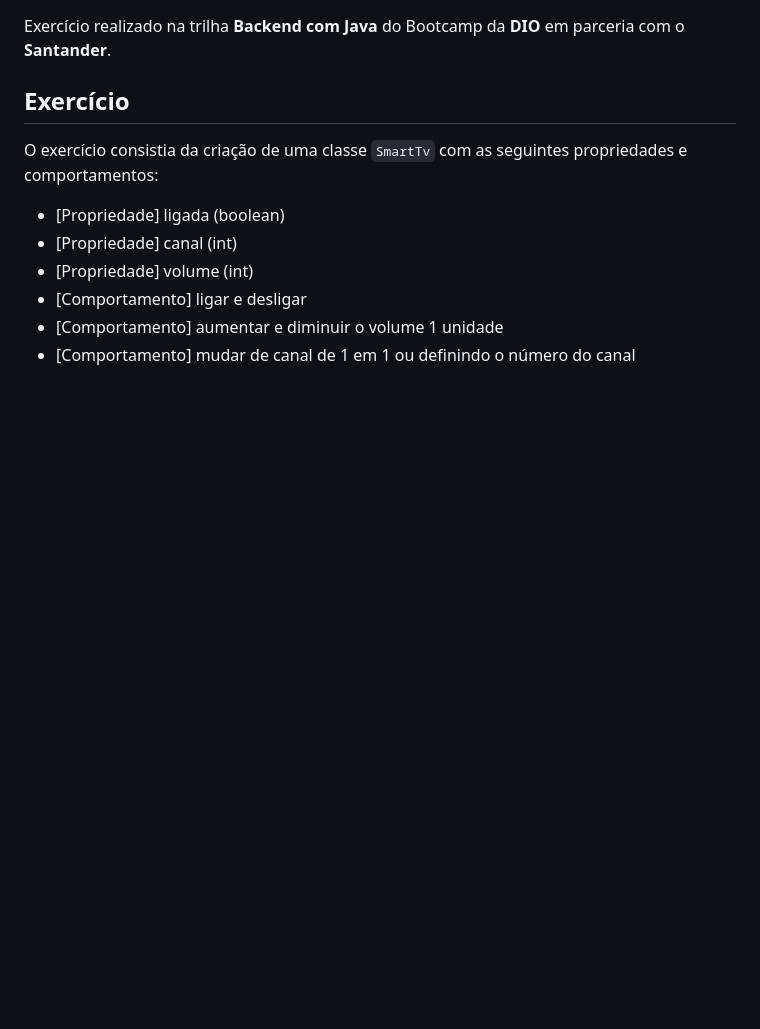
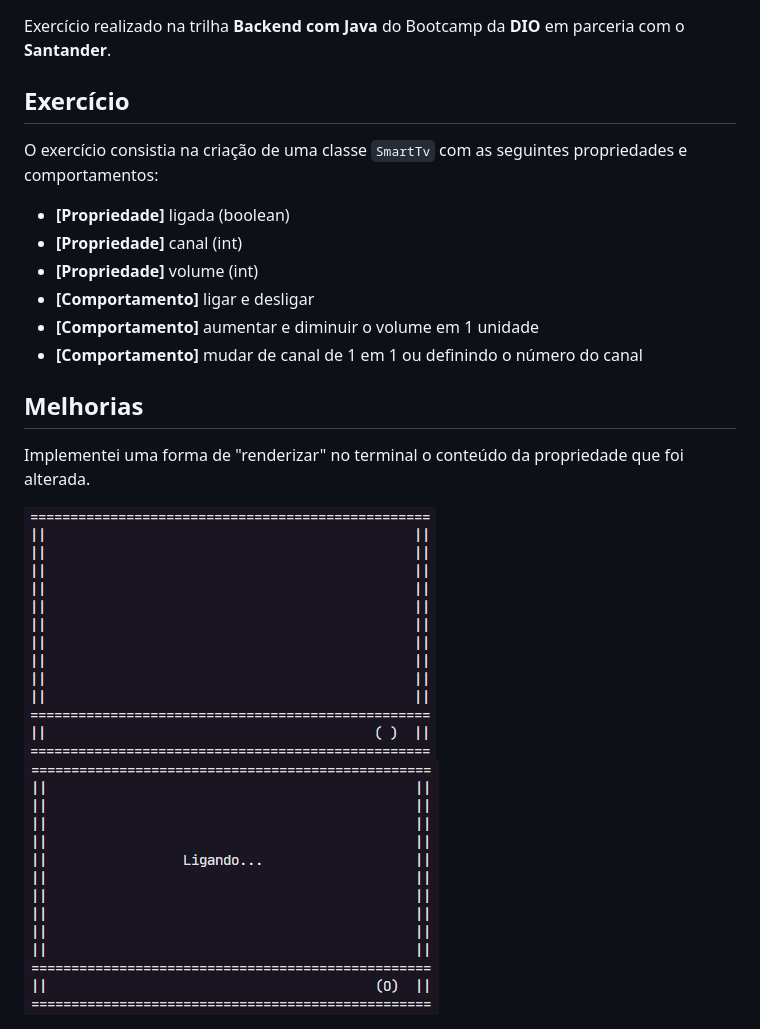
Before and after one commit to joseeduardorp/dio-smart-tv, a Markdown page: README.md, the part around the change. Drawn GitHub-style; pictures changed too: assets/repo/booting.png (added), assets/repo/tv-frame.png (added); blank space fills up the shorter version.

Commit message:
feat: atualizando README

```diff
--- a/README.md
+++ b/README.md
@@ -4,11 +4,18 @@ Exercício realizado na trilha **Backend com Java** do Bootcamp da **DIO** em pa
 
 ## Exercício
 
-O exercício consistia da criação de uma classe `SmartTv` com as seguintes propriedades e comportamentos:
+O exercício consistia na criação de uma classe `SmartTv` com as seguintes propriedades e comportamentos:
 
-- [Propriedade] ligada (boolean)
-- [Propriedade] canal (int)
-- [Propriedade] volume (int)
-- [Comportamento] ligar e desligar
-- [Comportamento] aumentar e diminuir o volume 1 unidade
-- [Comportamento] mudar de canal de 1 em 1 ou definindo o número do canal
+- **[Propriedade]** ligada (boolean)
+- **[Propriedade]** canal (int)
+- **[Propriedade]** volume (int)
+- **[Comportamento]** ligar e desligar
+- **[Comportamento]** aumentar e diminuir o volume em 1 unidade
+- **[Comportamento]** mudar de canal de 1 em 1 ou definindo o número do canal
+
+## Melhorias
+
+Implementei uma forma de "renderizar" no terminal o conteúdo da propriedade que foi alterada.
+
+<img src="./assets/repo/tv-frame.png" />
+<img src="./assets/repo/booting.png" />
```
